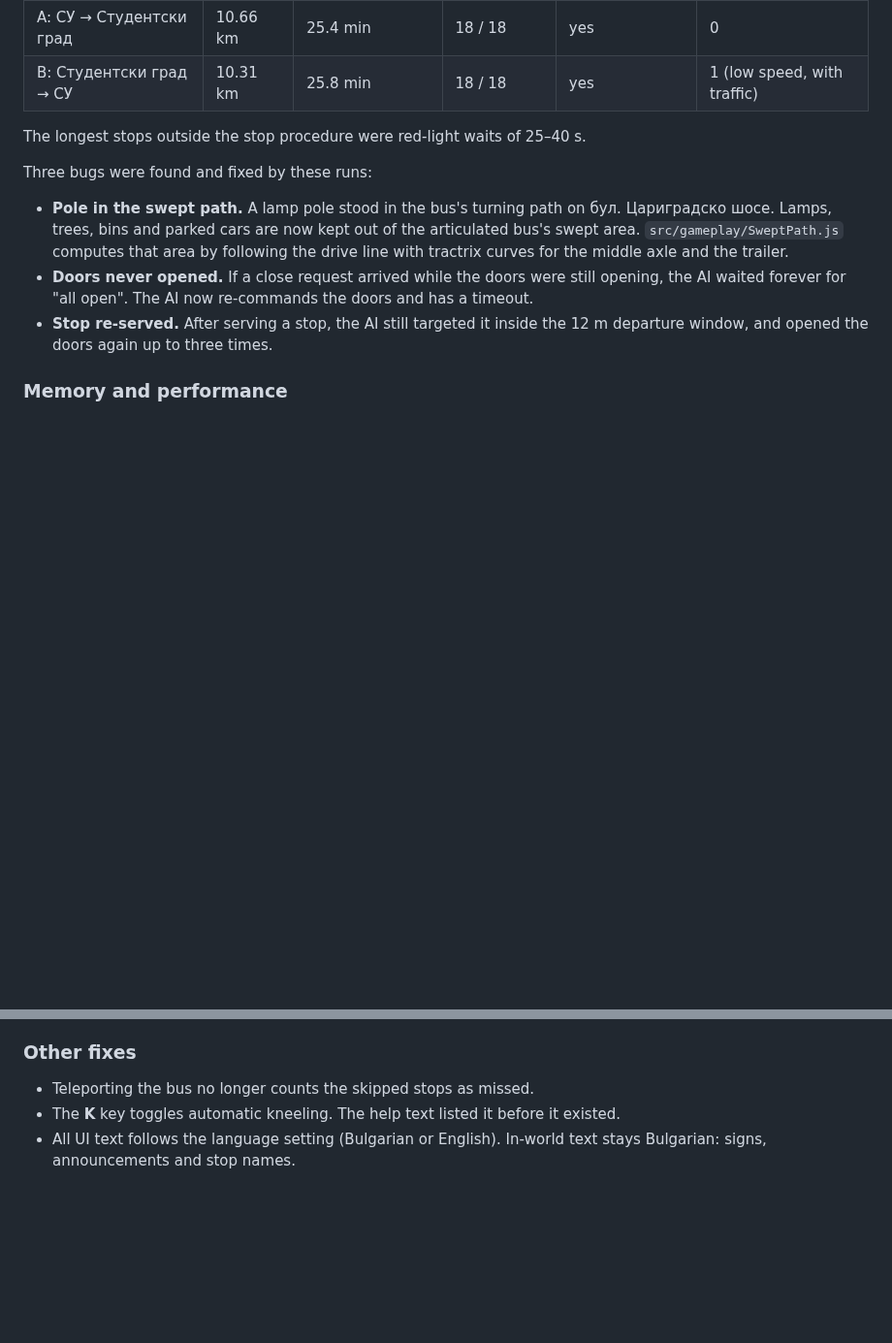
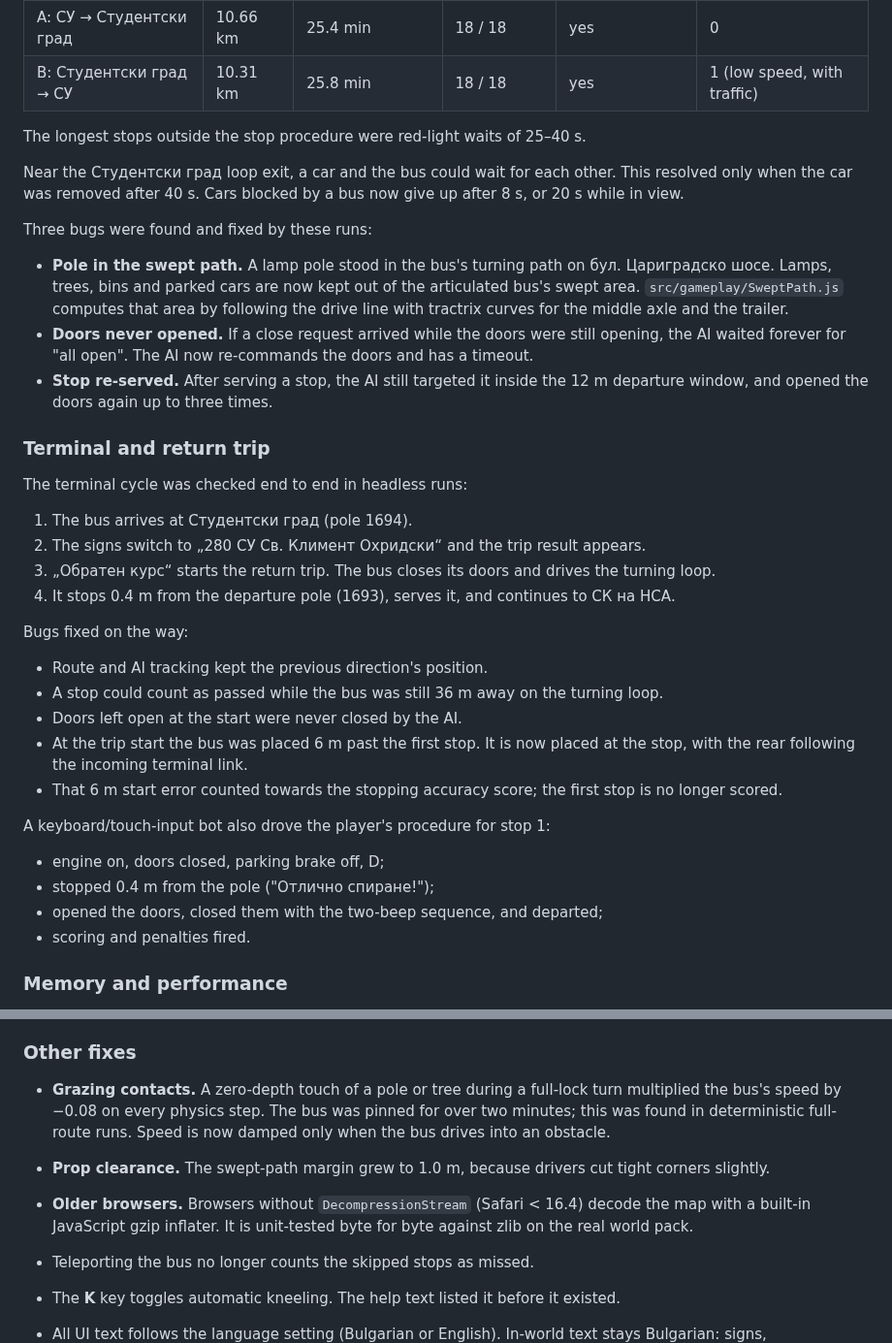
Before and after one commit to Loriens22/Main, a Markdown page: docs/PROGRESS.md, 2 parts joined by grey strips. Shown at 97% size. Drawn GitHub-style; blank space fills up the shorter version.

```diff
--- a/docs/PROGRESS.md
+++ b/docs/PROGRESS.md
@@ -17,6 +17,10 @@ and pedestrians. The test harness is `tools/shot.cjs` in headless Chromium.
 
 The longest stops outside the stop procedure were red-light waits of 25–40 s.
 
+Near the Студентски град loop exit, a car and the bus could wait for each other. This
+resolved only when the car was removed after 40 s. Cars blocked by a bus now give up
+after 8 s, or 20 s while in view.
+
 Three bugs were found and fixed by these runs:
 
 - **Pole in the swept path.** A lamp pole stood in the bus's turning path on
@@ -28,6 +32,33 @@ Three bugs were found and fixed by these runs:
   timeout.
 - **Stop re-served.** After serving a stop, the AI still targeted it inside the 12 m
   departure window, and opened the doors again up to three times.
+
+### Terminal and return trip
+
+The terminal cycle was checked end to end in headless runs:
+
+1. The bus arrives at Студентски град (pole 1694).
+2. The signs switch to „280 СУ Св. Климент Охридски“ and the trip result appears.
+3. „Обратен курс“ starts the return trip. The bus closes its doors and drives the
+   turning loop.
+4. It stops 0.4 m from the departure pole (1693), serves it, and continues to СК на НСА.
+
+Bugs fixed on the way:
+
+- Route and AI tracking kept the previous direction's position.
+- A stop could count as passed while the bus was still 36 m away on the turning loop.
+- Doors left open at the start were never closed by the AI.
+- At the trip start the bus was placed 6 m past the first stop. It is now placed at the
+  stop, with the rear following the incoming terminal link.
+- That 6 m start error counted towards the stopping accuracy score; the first stop is no
+  longer scored.
+
+A keyboard/touch-input bot also drove the player's procedure for stop 1:
+
+- engine on, doors closed, parking brake off, D;
+- stopped 0.4 m from the pole ("Отлично спиране!");
+- opened the doors, closed them with the two-beep sequence, and departed;
+- scoring and penalties fired.
 
 ### Memory and performance
 
@@ -82,6 +113,16 @@ emulation. Screenshots are in `docs/screenshots/`.
   - lit windows and lamp pools.
 
 ### Other fixes
+
+- **Grazing contacts.** A zero-depth touch of a pole or tree during a full-lock turn
+  multiplied the bus's speed by −0.08 on every physics step. The bus was pinned for
+  over two minutes; this was found in deterministic full-route runs. Speed is now
+  damped only when the bus drives into an obstacle.
+- **Prop clearance.** The swept-path margin grew to 1.0 m, because drivers cut tight
+  corners slightly.
+- **Older browsers.** Browsers without `DecompressionStream` (Safari < 16.4) decode the
+  map with a built-in JavaScript gzip inflater. It is unit-tested byte for byte against
+  zlib on the real world pack.
 
 - Teleporting the bus no longer counts the skipped stops as missed.
 - The **K** key toggles automatic kneeling. The help text listed it before it existed.
```
Also changed, not shown: README.md (+20 -3 lines), docs/screenshots/passenger-interior.jpg, docs/screenshots/passenger-interior2.jpg (deleted), 9 other files.
